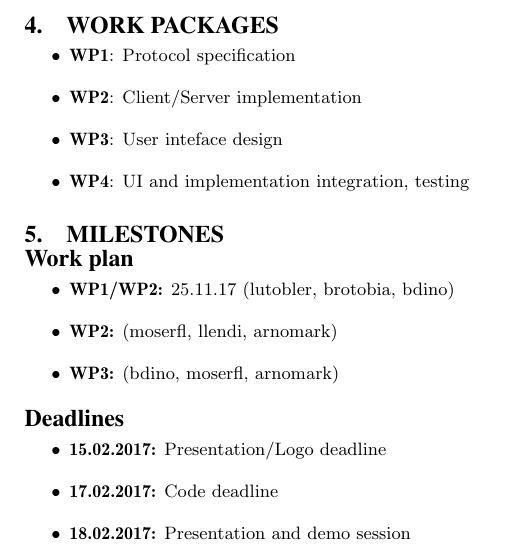
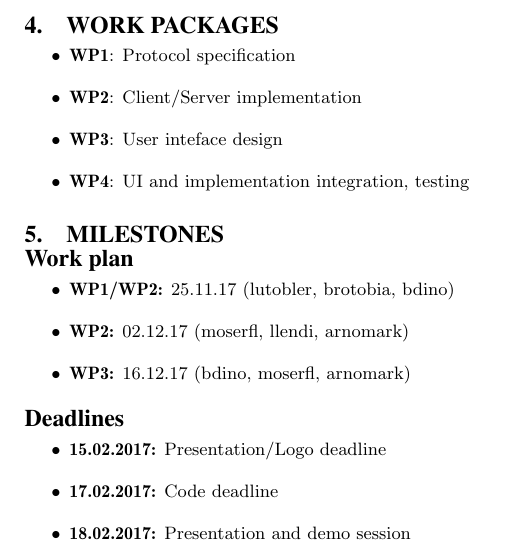
Before and after one commit to KomposeApp/Kompose-Android, a LaTeX document (proposal-tex/proposal.tex): part of one column of page 1 of 3, cut so that both start at the same text. Compiled offline with pdfLaTeX.

Commit message:
Finish up milestone dates

```diff
--- a/proposal-tex/proposal.tex
+++ b/proposal-tex/proposal.tex
@@ -200,8 +200,8 @@ the background.
 \subsection*{Work plan}
 \begin{itemize}
     \item {\bf WP1/WP2:} 25.11.17 (lutobler, brotobia, bdino)
-    \item {\bf WP2:} (moserfl, llendi, arnomark)
-    \item {\bf WP3:} (bdino, moserfl, arnomark)
+    \item {\bf WP2:} 02.12.17 (moserfl, llendi, arnomark)
+    \item {\bf WP3:} 16.12.17 (bdino, moserfl, arnomark)
 \end{itemize}
 
 \subsection*{Deadlines}
```
